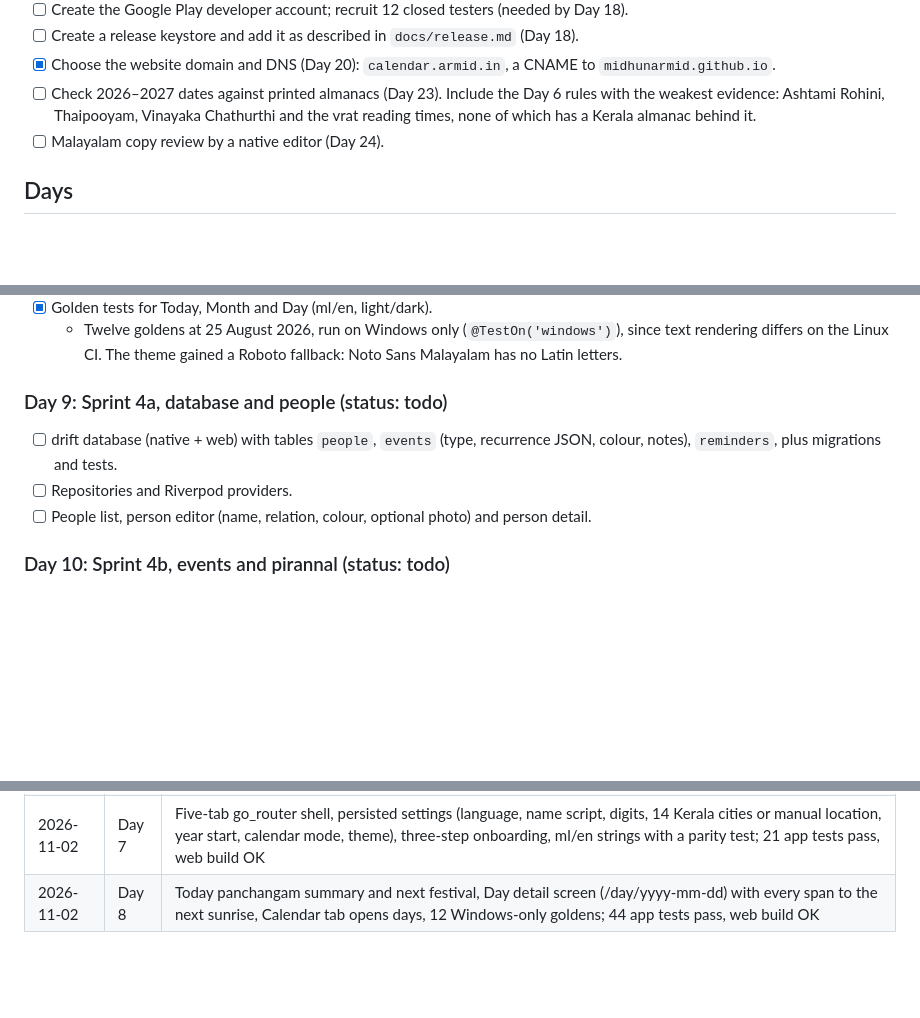
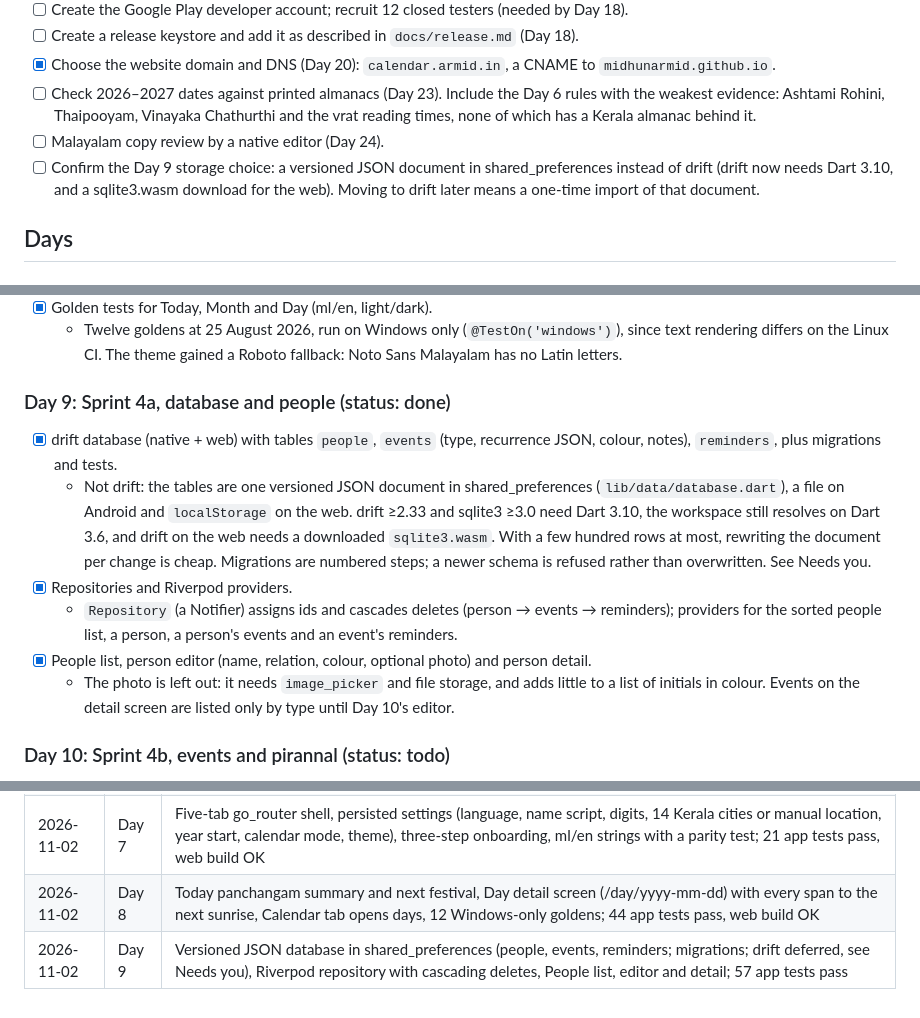
Before and after one commit to midhunarmid/kollavarsham, a Markdown page: docs/progress.md, 3 parts joined by grey strips. Drawn GitHub-style; blank space fills up the shorter version.

Commit message:
progress: Day 9 done
Co-Authored-By: Claude Opus 5.5 <noreply@anthropic.com>

```diff
--- a/docs/progress.md
+++ b/docs/progress.md
@@ -36,6 +36,7 @@ This file drives the daily automated build of the plan in [app-roadmap.md](app-r
 - [x] Choose the website domain and DNS (Day 20): `calendar.armid.in`, a CNAME to `midhunarmid.github.io`.
 - [ ] Check 2026–2027 dates against printed almanacs (Day 23). Include the Day 6 rules with the weakest evidence: Ashtami Rohini, Thaipooyam, Vinayaka Chathurthi and the vrat reading times, none of which has a Kerala almanac behind it.
 - [ ] Malayalam copy review by a native editor (Day 24).
+- [ ] Confirm the Day 9 storage choice: a versioned JSON document in shared_preferences instead of drift (drift now needs Dart 3.10, and a sqlite3.wasm download for the web). Moving to drift later means a one-time import of that document.
 
 ## Days
 
@@ -113,10 +114,13 @@ This file drives the daily automated build of the plan in [app-roadmap.md](app-r
 - [x] Golden tests for Today, Month and Day (ml/en, light/dark).
   - Twelve goldens at 25 August 2026, run on Windows only (`@TestOn('windows')`), since text rendering differs on the Linux CI. The theme gained a Roboto fallback: Noto Sans Malayalam has no Latin letters.
 
-### Day 9: Sprint 4a, database and people (status: todo)
-- [ ] drift database (native + web) with tables `people`, `events` (type, recurrence JSON, colour, notes), `reminders`, plus migrations and tests.
-- [ ] Repositories and Riverpod providers.
-- [ ] People list, person editor (name, relation, colour, optional photo) and person detail.
+### Day 9: Sprint 4a, database and people (status: done)
+- [x] drift database (native + web) with tables `people`, `events` (type, recurrence JSON, colour, notes), `reminders`, plus migrations and tests.
+  - Not drift: the tables are one versioned JSON document in shared_preferences (`lib/data/database.dart`), a file on Android and `localStorage` on the web. drift ≥2.33 and sqlite3 ≥3.0 need Dart 3.10, the workspace still resolves on Dart 3.6, and drift on the web needs a downloaded `sqlite3.wasm`. With a few hundred rows at most, rewriting the document per change is cheap. Migrations are numbered steps; a newer schema is refused rather than overwritten. See Needs you.
+- [x] Repositories and Riverpod providers.
+  - `Repository` (a Notifier) assigns ids and cascades deletes (person → events → reminders); providers for the sorted people list, a person, a person's events and an event's reminders.
+- [x] People list, person editor (name, relation, colour, optional photo) and person detail.
+  - The photo is left out: it needs `image_picker` and file storage, and adds little to a list of initials in colour. Events on the detail screen are listed only by type until Day 10's editor.
 
 ### Day 10: Sprint 4b, events and pirannal (status: todo)
 - [ ] Event editor with presets: pirannal (star + Malayalam month), monthly nakshatram, Gregorian birthday, shraddham (tithi or star in a month), anniversary, custom (any recurrence); duplicate-rule picker with an explanation.
@@ -197,3 +201,4 @@ This file drives the daily automated build of the plan in [app-roadmap.md](app-r
 | 2026-11-01 | Day 6 | Nine festivals (Dhanu Thiruvathira left out: sources disagree), vrat lists, Easter and Christian feasts, tentative Hijri festivals, festivalsIn crash fixed, kollavarsham 1.2.0 (no tag); 436 core, 21 widget and 4 app tests pass |
 | 2026-11-02 | Day 7 | Five-tab go_router shell, persisted settings (language, name script, digits, 14 Kerala cities or manual location, year start, calendar mode, theme), three-step onboarding, ml/en strings with a parity test; 21 app tests pass, web build OK |
 | 2026-11-02 | Day 8 | Today panchangam summary and next festival, Day detail screen (/day/yyyy-mm-dd) with every span to the next sunrise, Calendar tab opens days, 12 Windows-only goldens; 44 app tests pass, web build OK |
+| 2026-11-02 | Day 9 | Versioned JSON database in shared_preferences (people, events, reminders; migrations; drift deferred, see Needs you), Riverpod repository with cascading deletes, People list, editor and detail; 57 app tests pass |
```
